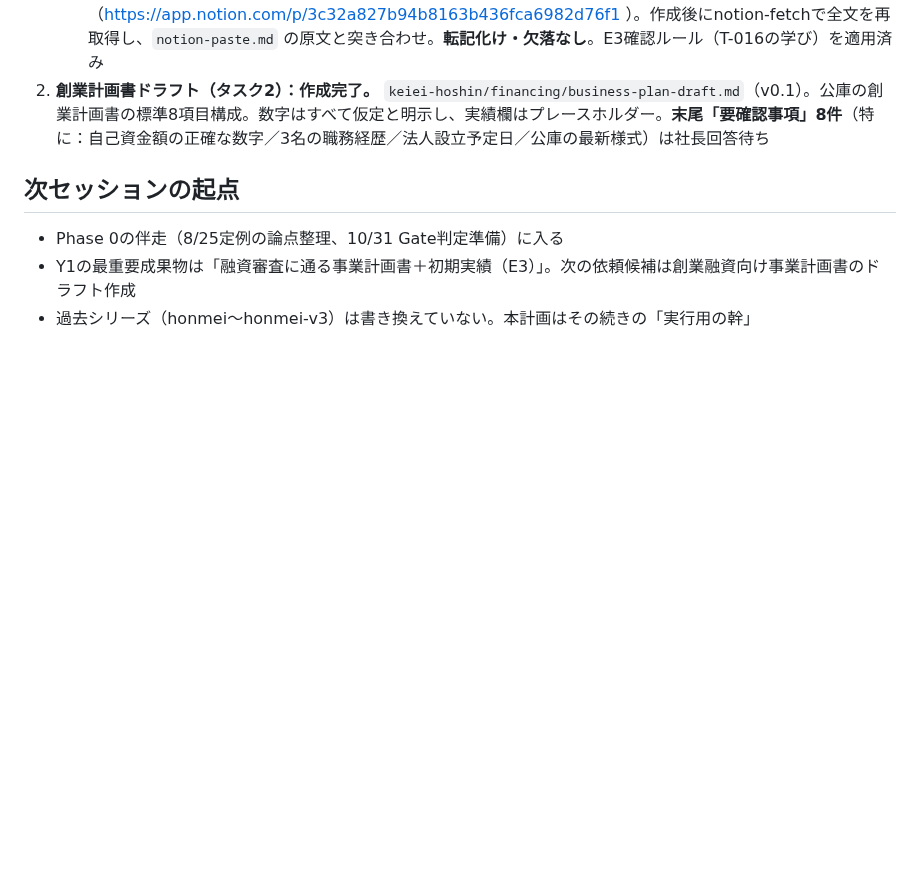
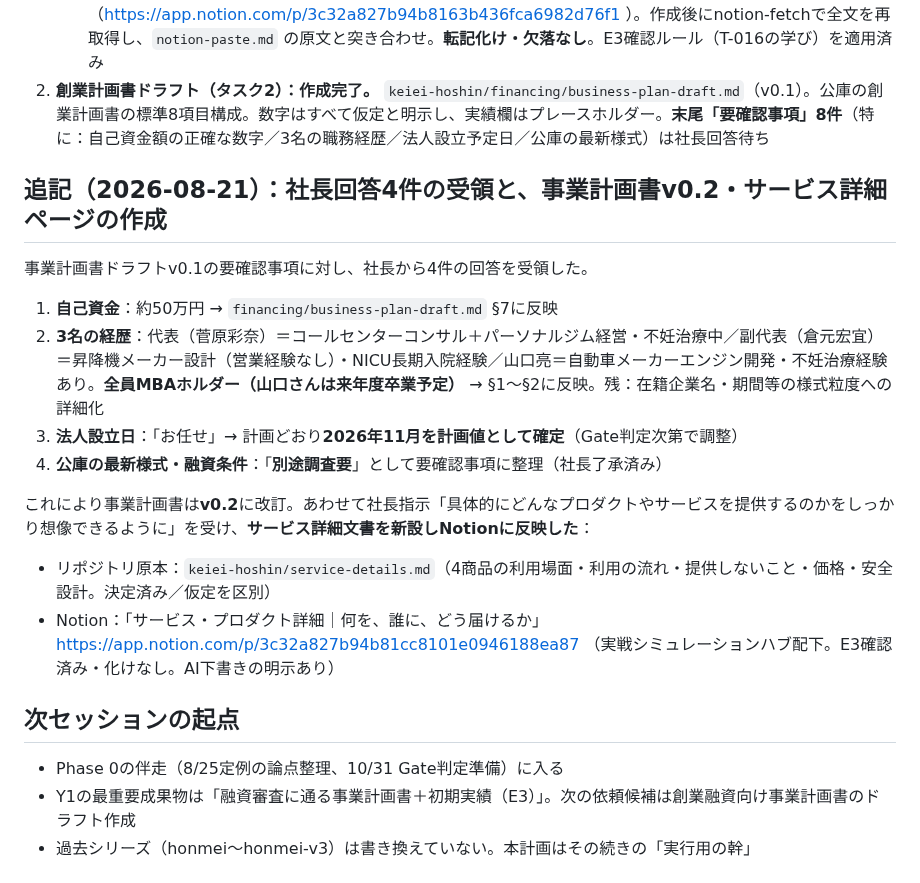
Before and after one commit to hyqooo/ACOVIA_AI_Esimulation, a Markdown page: secretary/handoff-2026-08-20-keiei-hoshin.md, the part around the change. Drawn GitHub-style; blank space fills up the shorter version.

```diff
--- a/secretary/handoff-2026-08-20-keiei-hoshin.md
+++ b/secretary/handoff-2026-08-20-keiei-hoshin.md
@@ -40,6 +40,20 @@
    - **追記（同日・社長の再試行指示により成功）**：MCP再接続後に再度 `notion-create-pages` を試したところ承認が通り、子ページ「🧭 経営開始方針 v1.1｜キックオフ計画」をハブページ配下に作成できた（https://app.notion.com/p/3c32a827b94b8163b436fca6982d76f1 ）。作成後にnotion-fetchで全文を再取得し、`notion-paste.md` の原文と突き合わせ。**転記化け・欠落なし**。E3確認ルール（T-016の学び）を適用済み
 2. **創業計画書ドラフト（タスク2）：作成完了。** `keiei-hoshin/financing/business-plan-draft.md`（v0.1）。公庫の創業計画書の標準8項目構成。数字はすべて仮定と明示し、実績欄はプレースホルダー。**末尾「要確認事項」8件**（特に：自己資金額の正確な数字／3名の職務経歴／法人設立予定日／公庫の最新様式）は社長回答待ち
 
+## 追記（2026-08-21）：社長回答4件の受領と、事業計画書v0.2・サービス詳細ページの作成
+
+事業計画書ドラフトv0.1の要確認事項に対し、社長から4件の回答を受領した。
+
+1. **自己資金**：約50万円 → `financing/business-plan-draft.md` §7に反映
+2. **3名の経歴**：代表（菅原彩奈）＝コールセンターコンサル＋パーソナルジム経営・不妊治療中／副代表（倉元宏宜）＝昇降機メーカー設計（営業経験なし）・NICU長期入院経験／山口亮＝自動車メーカーエンジン開発・不妊治療経験あり。**全員MBAホルダー（山口さんは来年度卒業予定）** → §1〜§2に反映。残：在籍企業名・期間等の様式粒度への詳細化
+3. **法人設立日**：「お任せ」→ 計画どおり**2026年11月を計画値として確定**（Gate判定次第で調整）
+4. **公庫の最新様式・融資条件**：「**別途調査要**」として要確認事項に整理（社長了承済み）
+
+これにより事業計画書は**v0.2**に改訂。あわせて社長指示「具体的にどんなプロダクトやサービスを提供するのかをしっかり想像できるように」を受け、**サービス詳細文書を新設しNotionに反映した**：
+
+- リポジトリ原本：`keiei-hoshin/service-details.md`（4商品の利用場面・利用の流れ・提供しないこと・価格・安全設計。決定済み／仮定を区別）
+- Notion：「サービス・プロダクト詳細｜何を、誰に、どう届けるか」https://app.notion.com/p/3c32a827b94b81cc8101e0946188ea87 （実戦シミュレーションハブ配下。E3確認済み・化けなし。AI下書きの明示あり）
+
 ## 次セッションの起点
 
 - Phase 0の伴走（8/25定例の論点整理、10/31 Gate判定準備）に入る
```
Also changed, not shown: keiei-hoshin/financing/business-plan-draft.md (+28 -20 lines), keiei-hoshin/service-details.md (added, +140 -0 lines).
